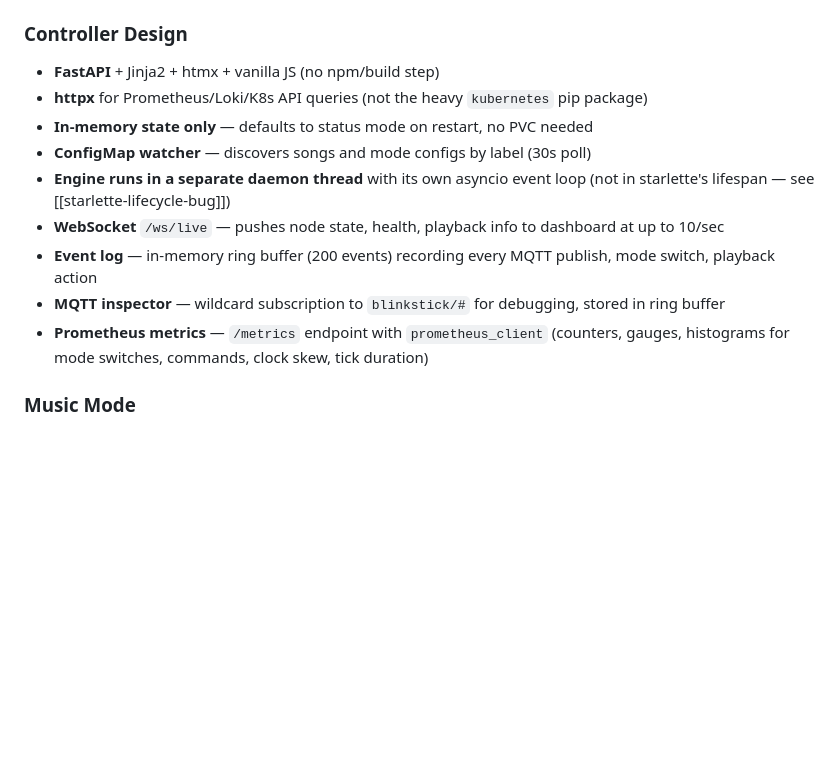
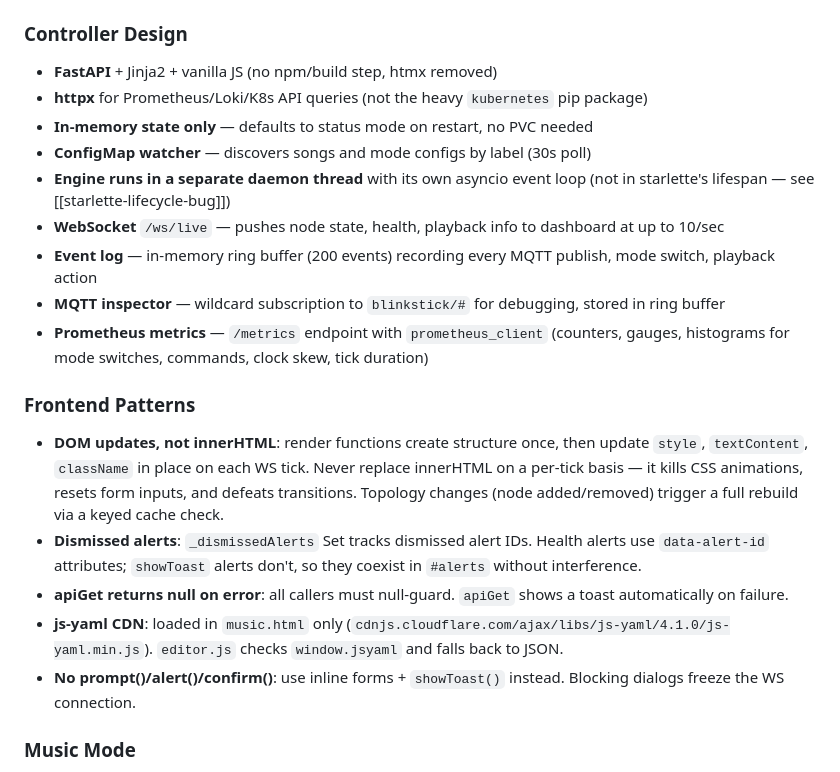
Before and after one commit to graybern/k8s-blinkstick, a Markdown page: CLAUDE.md, the part around the change. Drawn GitHub-style; blank space fills up the shorter version.

Commit message:
Update docs: UX Quality Pass in roadmap, frontend patterns in CLAUDE.md
README: added UX Quality Pass to roadmap (between 4a and 4b).

CLAUDE.md: removed stale htmx reference (removed during UI restructure).
Added Frontend Patterns section documenting: DOM update pattern (never
innerHTML per tick), dismissed alert tracking, apiGet null-return
contract, js-yaml CDN location, no blocking dialogs rule.

```diff
--- a/CLAUDE.md
+++ b/CLAUDE.md
@@ -129,7 +129,7 @@ LED assignment strategies per mode: `unified` (both LEDs same), `split` (LED 0 =
 
 ### Controller Design
 
-- **FastAPI** + Jinja2 + htmx + vanilla JS (no npm/build step)
+- **FastAPI** + Jinja2 + vanilla JS (no npm/build step, htmx removed)
 - **httpx** for Prometheus/Loki/K8s API queries (not the heavy `kubernetes` pip package)
 - **In-memory state only** — defaults to status mode on restart, no PVC needed
 - **ConfigMap watcher** — discovers songs and mode configs by label (30s poll)
@@ -138,6 +138,14 @@ LED assignment strategies per mode: `unified` (both LEDs same), `split` (LED 0 =
 - **Event log** — in-memory ring buffer (200 events) recording every MQTT publish, mode switch, playback action
 - **MQTT inspector** — wildcard subscription to `blinkstick/#` for debugging, stored in ring buffer
 - **Prometheus metrics** — `/metrics` endpoint with `prometheus_client` (counters, gauges, histograms for mode switches, commands, clock skew, tick duration)
+
+### Frontend Patterns
+
+- **DOM updates, not innerHTML**: render functions create structure once, then update `style`, `textContent`, `className` in place on each WS tick. Never replace innerHTML on a per-tick basis — it kills CSS animations, resets form inputs, and defeats transitions. Topology changes (node added/removed) trigger a full rebuild via a keyed cache check.
+- **Dismissed alerts**: `_dismissedAlerts` Set tracks dismissed alert IDs. Health alerts use `data-alert-id` attributes; `showToast` alerts don't, so they coexist in `#alerts` without interference.
+- **apiGet returns null on error**: all callers must null-guard. `apiGet` shows a toast automatically on failure.
+- **js-yaml CDN**: loaded in `music.html` only (`cdnjs.cloudflare.com/ajax/libs/js-yaml/4.1.0/js-yaml.min.js`). `editor.js` checks `window.jsyaml` and falls back to JSON.
+- **No prompt()/alert()/confirm()**: use inline forms + `showToast()` instead. Blocking dialogs freeze the WS connection.
 
 ### Music Mode
 
```
Also changed, not shown: README.md (+1 -0 lines).
